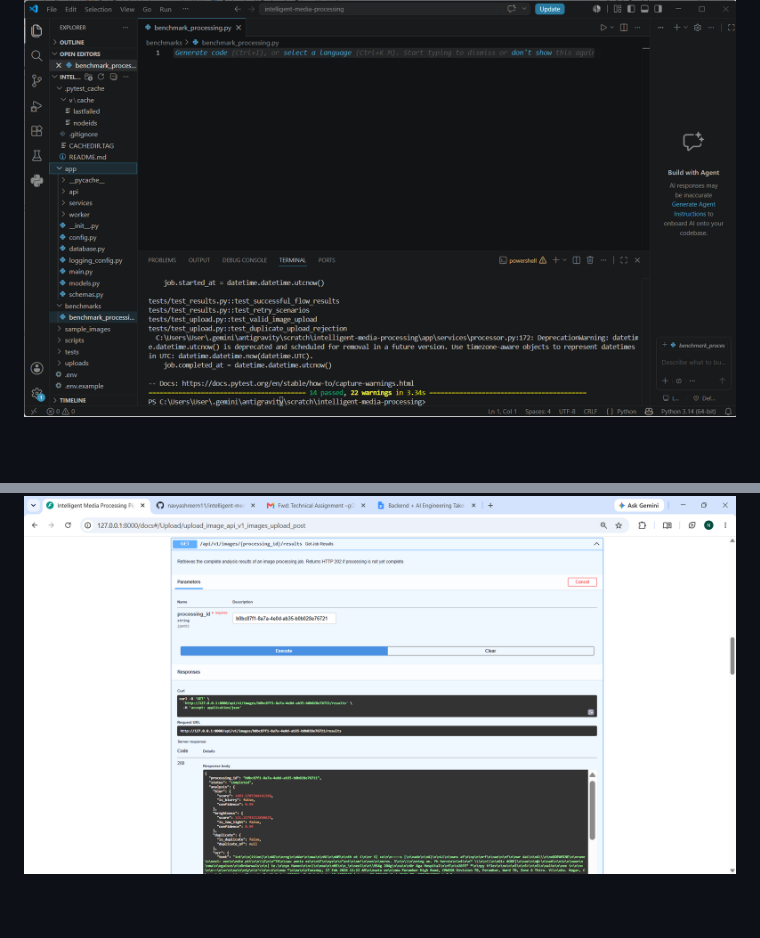
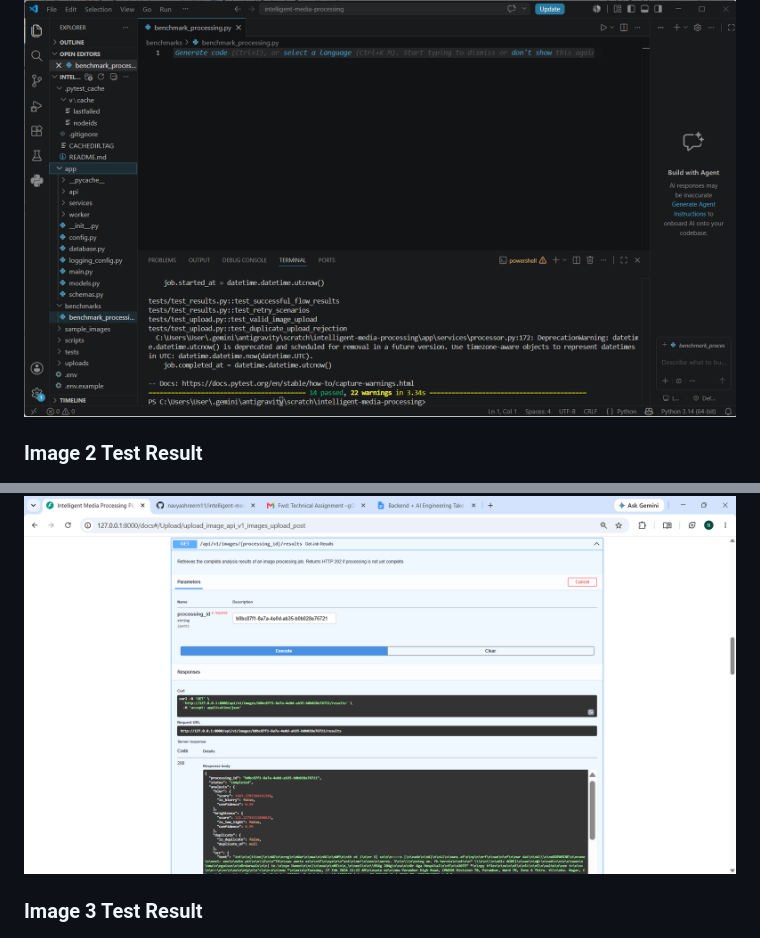
Before and after one commit to navyashreern11/intelligent-media-processing, a Markdown page: README.md, 2 parts joined by grey strips. Rendered like a GitHub page; blank space fills up the shorter version.

Commit message:
Add project screenshots to README

```diff
--- a/README.md
+++ b/README.md
@@ -476,6 +476,8 @@ This separation keeps image metadata, job lifecycle information, and analysis re
 ### Automated Tests
 ![Test Results](screenshots/14testpasses.png)
 
+### Image 2 Test Result
 ![Image 2 Result](screenshots/image2%20result.png)
 
+### Image 3 Test Result
 ![Image 3 Result](screenshots/image3%20result.png)
```
